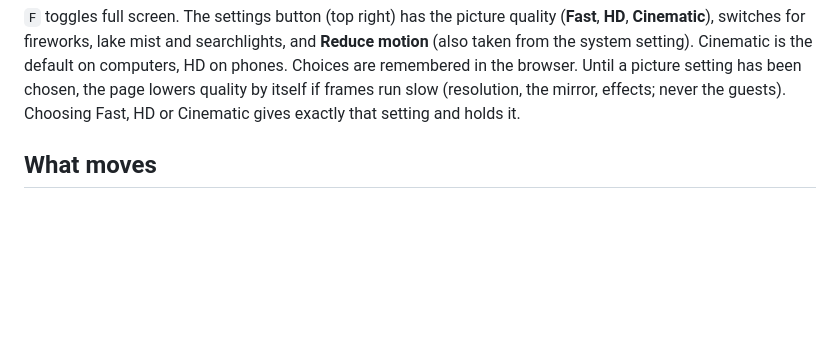
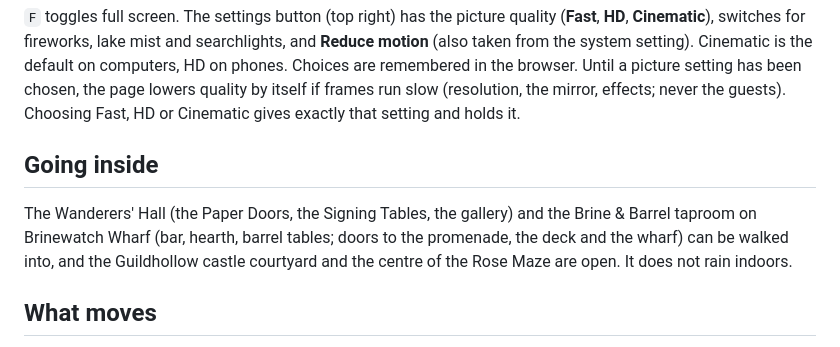
Before and after one commit to sh1ftmaker/lanternfall-3d, a Markdown page: README.md, the part around the change. GitHub-like rendering; blank space fills up the shorter version.

Commit message:
README: interiors
Co-Authored-By: Claude Fable 5.1 <noreply@anthropic.com>
Claude-Session: https://claude.ai/code/session_011GKqgE6vmJGKPTazZDGxXN

```diff
--- a/README.md
+++ b/README.md
@@ -29,6 +29,12 @@ Cinematic is the default on computers, HD on phones.
 Choices are remembered in the browser. Until a picture setting has been chosen, the page lowers quality by itself if
 frames run slow (resolution, the mirror, effects; never the guests). Choosing Fast, HD or Cinematic gives exactly that
 setting and holds it.
+
+## Going inside
+
+The Wanderers' Hall (the Paper Doors, the Signing Tables, the gallery) and the Brine & Barrel taproom on Brinewatch
+Wharf (bar, hearth, barrel tables; doors to the promenade, the deck and the wharf) can be walked into, and the
+Guildhollow castle courtyard and the centre of the Rose Maze are open. It does not rain indoors.
 
 ## What moves
 
```
